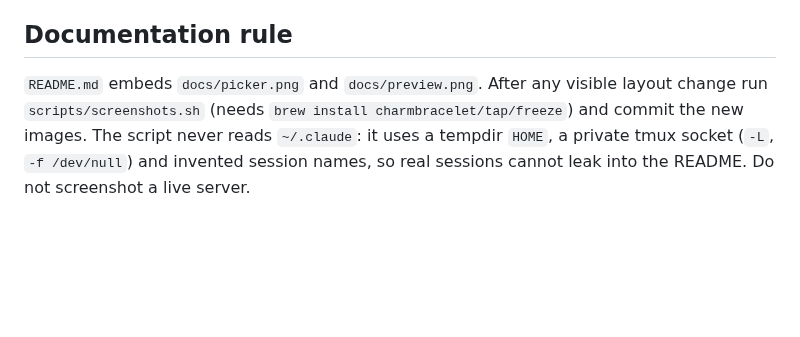
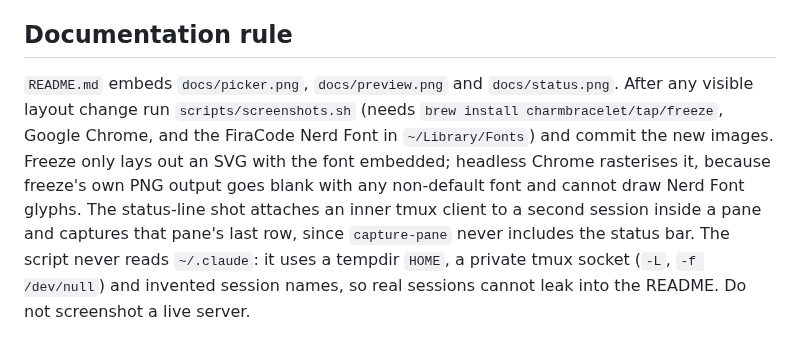
Before and after one commit to piacsek/tmux-agents, a Markdown page: AGENTS.md, the part around the change. Drawn GitHub-style; blank space fills up the shorter version.

```diff
--- a/AGENTS.md
+++ b/AGENTS.md
@@ -115,9 +115,15 @@ tests/           outside-in tests drive run() with a TestBackend + FakeTmux
 
 ## Documentation rule
 
-`README.md` embeds `docs/picker.png` and `docs/preview.png`. After any visible
-layout change run `scripts/screenshots.sh` (needs `brew install
-charmbracelet/tap/freeze`) and commit the new images. The script never reads
+`README.md` embeds `docs/picker.png`, `docs/preview.png` and `docs/status.png`.
+After any visible layout change run `scripts/screenshots.sh` (needs `brew
+install charmbracelet/tap/freeze`, Google Chrome, and the FiraCode Nerd Font in
+`~/Library/Fonts`) and commit the new images. Freeze only lays out an SVG with
+the font embedded; headless Chrome rasterises it, because freeze's own PNG
+output goes blank with any non-default font and cannot draw Nerd Font glyphs.
+The status-line shot attaches an inner tmux client to a second session inside a
+pane and captures that pane's last row, since `capture-pane` never includes the
+status bar. The script never reads
 `~/.claude`: it uses a tempdir `HOME`, a private tmux socket (`-L`, `-f
 /dev/null`) and invented session names, so real sessions cannot leak into the
 README. Do not screenshot a live server.
```
Also changed, not shown: README.md (+3 -1 lines), docs/picker.png, docs/preview.png, docs/status.png (added), 1 other file.
